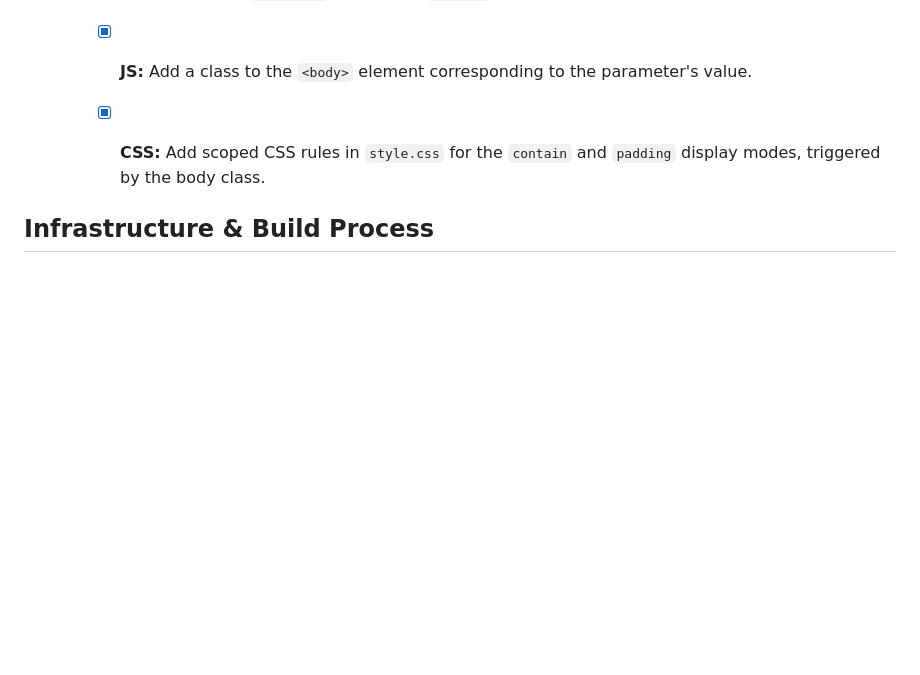
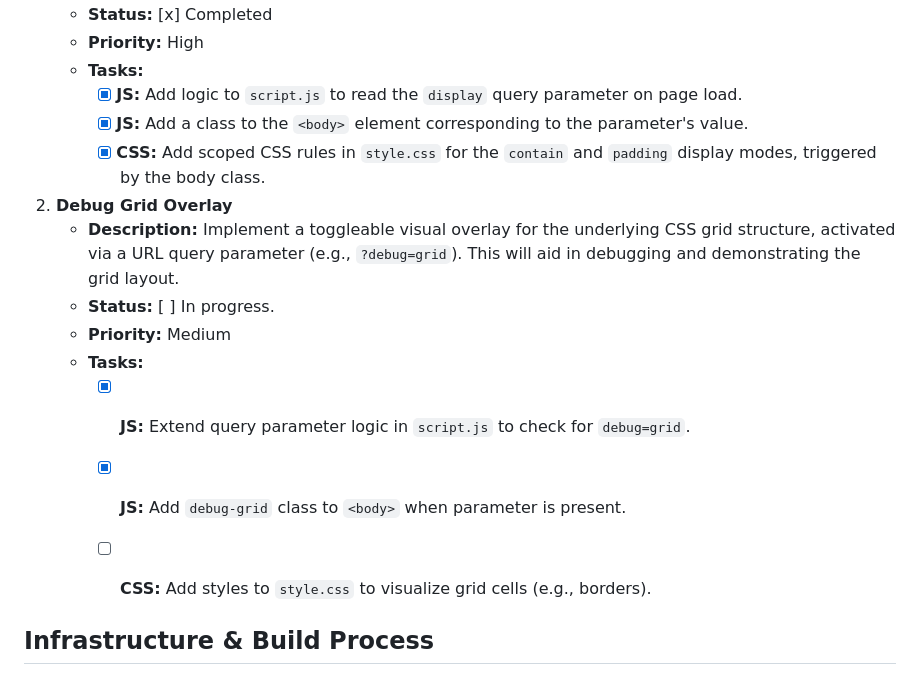
Before and after one commit to yasp-g/good-and-bad, a Markdown page: roadmap.md, the part around the change. Rendered like a GitHub page; blank space fills up the shorter version.

Commit message:
docs: update roadmap

```diff
--- a/roadmap.md
+++ b/roadmap.md
@@ -76,6 +76,15 @@ The primary focus is to refine how images are displayed within the full-screen `
         *   [x] **JS:** Add a class to the `<body>` element corresponding to the parameter's value.
         *   [x] **CSS:** Add scoped CSS rules in `style.css` for the `contain` and `padding` display modes, triggered by the body class.
 
+2.  **Debug Grid Overlay**
+    *   **Description:** Implement a toggleable visual overlay for the underlying CSS grid structure, activated via a URL query parameter (e.g., `?debug=grid`). This will aid in debugging and demonstrating the grid layout.
+    *   **Status:** [ ] In progress.
+    *   **Priority:** Medium
+    *   **Tasks:**
+        *   [x] **JS:** Extend query parameter logic in `script.js` to check for `debug=grid`.
+        *   [x] **JS:** Add `debug-grid` class to `<body>` when parameter is present.
+        *   [ ] **CSS:** Add styles to `style.css` to visualize grid cells (e.g., borders).
+
 
 ## Infrastructure & Build Process
 
```
